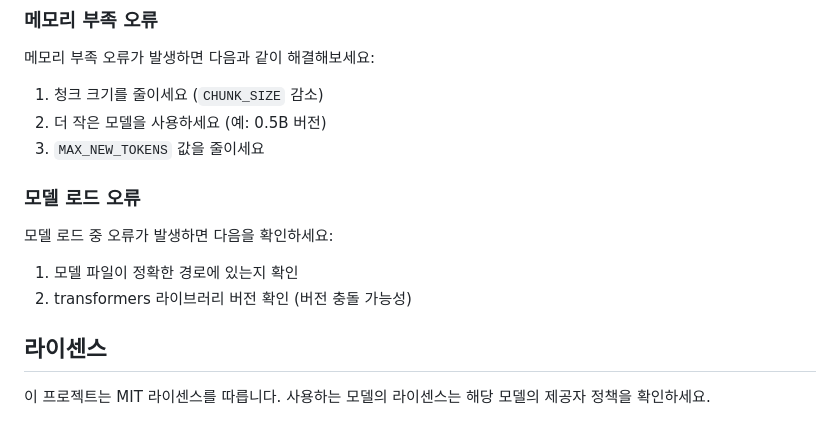
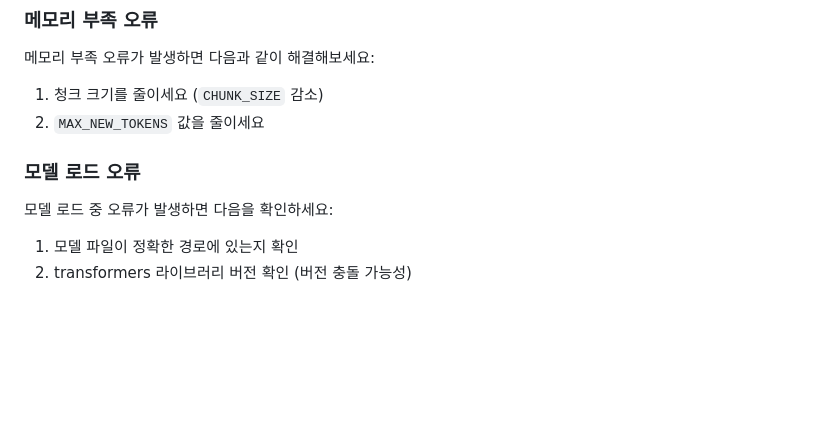
Before and after one commit to duck3244/llama_pdf_rag_search, a Markdown page: readme.md, the part around the change. Drawn GitHub-style; blank space fills up the shorter version.

Commit message:
remove content in readme
remove license and etc.

```diff
--- a/readme.md
+++ b/readme.md
@@ -146,8 +146,7 @@ MAX_NEW_TOKENS = 128     # 생성할 최대 토큰 수
 메모리 부족 오류가 발생하면 다음과 같이 해결해보세요:
 
 1. 청크 크기를 줄이세요 (`CHUNK_SIZE` 감소)
-2. 더 작은 모델을 사용하세요 (예: 0.5B 버전)
-3. `MAX_NEW_TOKENS` 값을 줄이세요
+2. `MAX_NEW_TOKENS` 값을 줄이세요
 
 ### 모델 로드 오류
 
@@ -155,7 +154,3 @@ MAX_NEW_TOKENS = 128     # 생성할 최대 토큰 수
 
 1. 모델 파일이 정확한 경로에 있는지 확인
 2. transformers 라이브러리 버전 확인 (버전 충돌 가능성)
-
-## 라이센스
-
-이 프로젝트는 MIT 라이센스를 따릅니다. 사용하는 모델의 라이센스는 해당 모델의 제공자 정책을 확인하세요.
```
